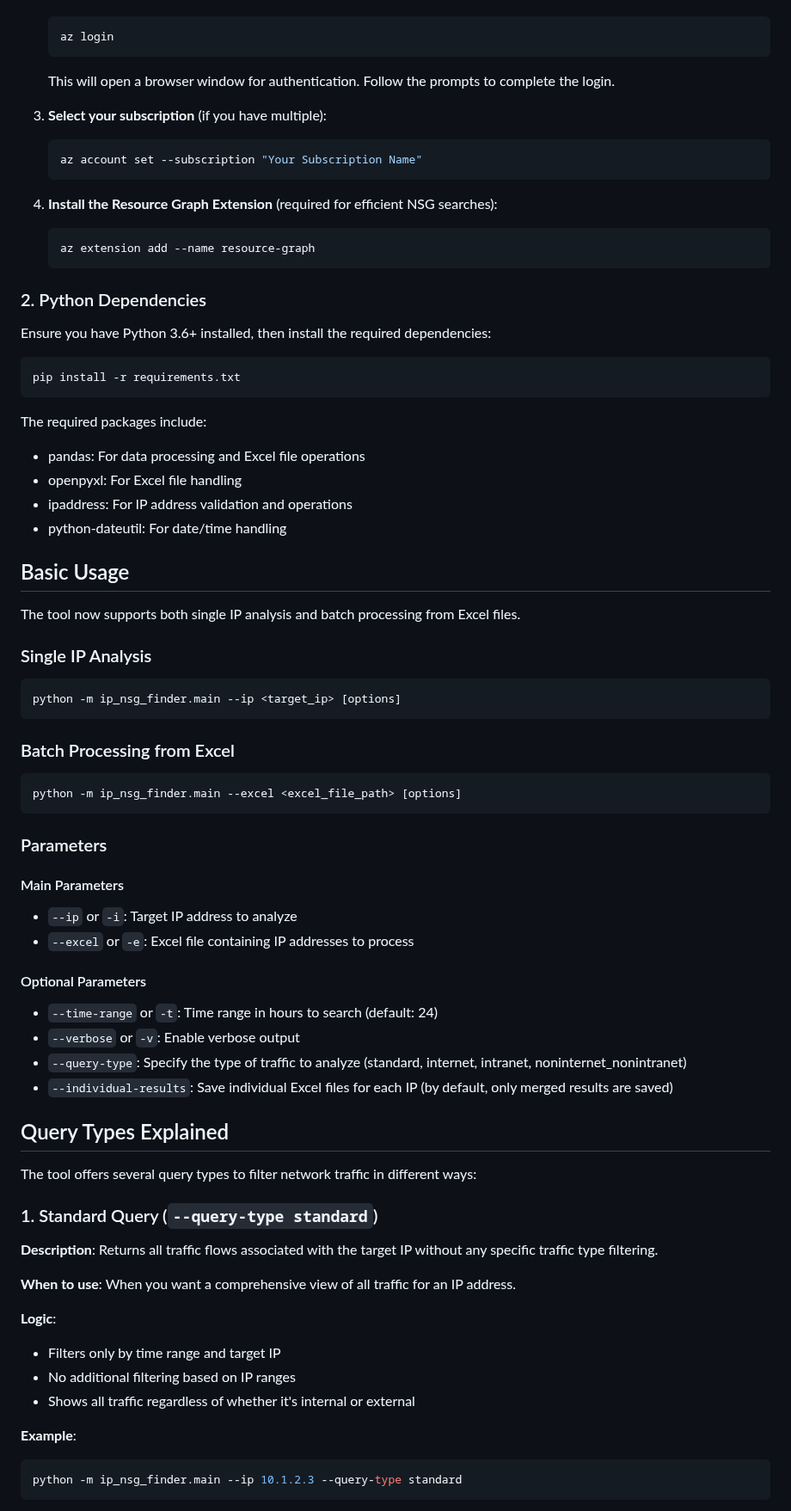
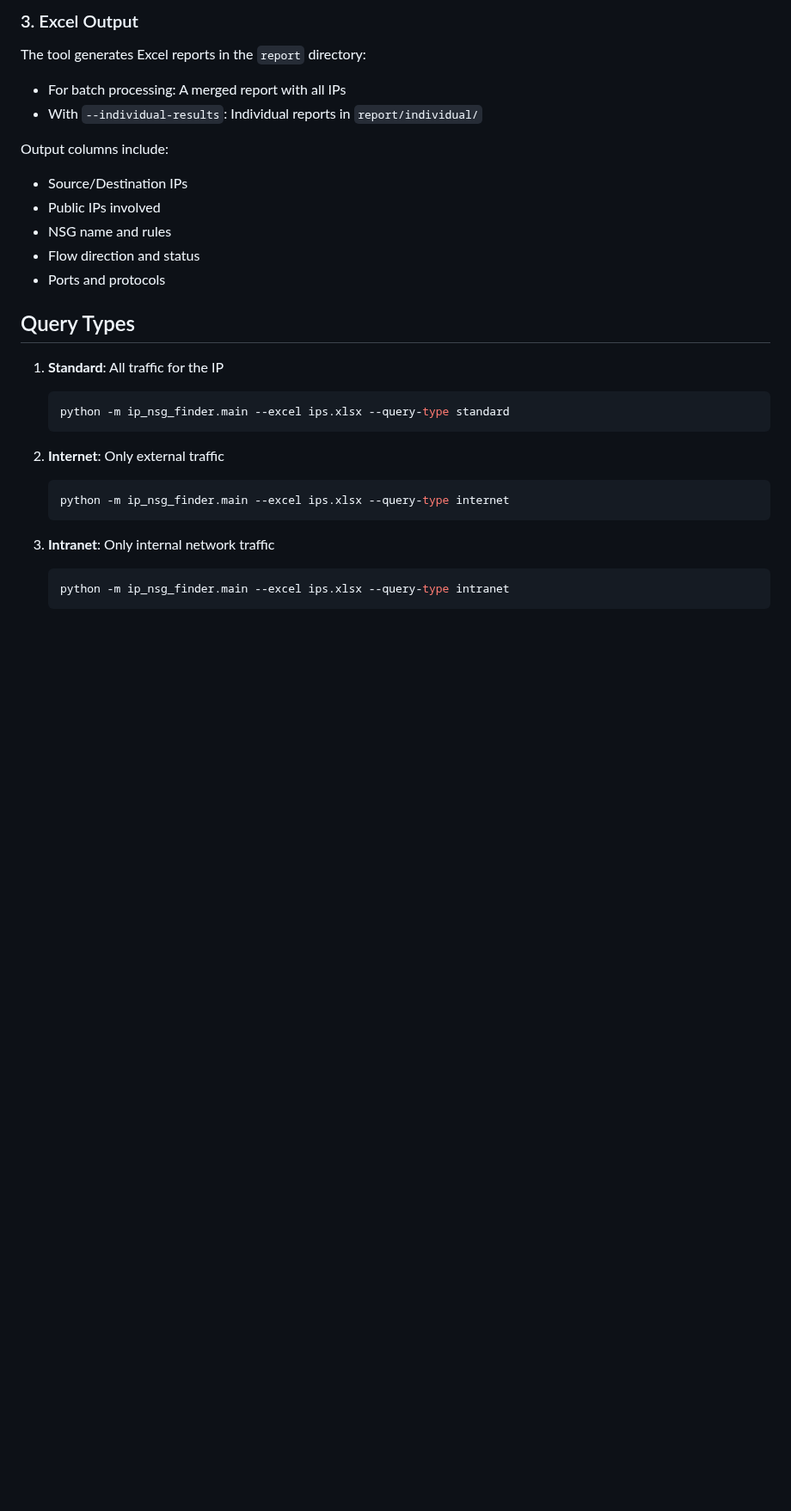
Before and after one commit to nfline/pythonProject, a Markdown page: Azure/ip_nsg_finder/USAGE_GUIDE.md, the part around one of its changes. Shown at 86% size. GitHub-like rendering; blank space fills up the shorter version.

Commit message:
Add usage guide with setup instructions and examples for IP-NSG-Finder

````diff
--- a/Azure/ip_nsg_finder/USAGE_GUIDE.md
+++ b/Azure/ip_nsg_finder/USAGE_GUIDE.md
@@ -19,77 +74,30 @@ This tool requires Azure CLI to be installed and configured:
+### 3. Excel Output
+
+The tool generates Excel reports in the `report` directory:
+- For batch processing: A merged report with all IPs
+- With `--individual-results`: Individual reports in `report/individual/`
+
+Output columns include:
+- Source/Destination IPs
+- Public IPs involved
+- NSG name and rules
+- Flow direction and status
+- Ports and protocols
+
+## Query Types
+
+1. **Standard**: All traffic for the IP
    ```bash
-   az login
-   ```
-   This will open a browser window for authentication. Follow the prompts to complete the login.
-
-3. **Select your subscription** (if you have multiple):
-   ```bash
-   az account set --subscription "Your Subscription Name"
+   python -m ip_nsg_finder.main --excel ips.xlsx --query-type standard
    ```
 
-4. **Install the Resource Graph Extension** (required for efficient NSG searches):
+2. **Internet**: Only external traffic
    ```bash
-   az extension add --name resource-graph
+   python -m ip_nsg_finder.main --excel ips.xlsx --query-type internet
    ```
 
-### 2. Python Dependencies
+3. **Intranet**: Only internal network traffic
+   ```bash
+   python -m ip_nsg_finder.main --excel ips.xlsx --query-type intranet
+   ```
 
-Ensure you have Python 3.6+ installed, then install the required dependencies:
-
-```bash
-pip install -r requirements.txt
-```
-
-The required packages include:
-- pandas: For data processing and Excel file operations
-- openpyxl: For Excel file handling
-- ipaddress: For IP address validation and operations
-- python-dateutil: For date/time handling
-
-## Basic Usage
-
-The tool now supports both single IP analysis and batch processing from Excel files.
-
-### Single IP Analysis
-
-```bash
-python -m ip_nsg_finder.main --ip <target_ip> [options]
-```
-
-### Batch Processing from Excel
-
-```bash
-python -m ip_nsg_finder.main --excel <excel_file_path> [options]
-```
-
-### Parameters
-
-#### Main Parameters
-- `--ip` or `-i`: Target IP address to analyze
-- `--excel` or `-e`: Excel file containing IP addresses to process
-
-#### Optional Parameters
-- `--time-range` or `-t`: Time range in hours to search (default: 24)
-- `--verbose` or `-v`: Enable verbose output
-- `--query-type`: Specify the type of traffic to analyze (standard, internet, intranet, noninternet_nonintranet)
-- `--individual-results`: Save individual Excel files for each IP (by default, only merged results are saved)
-
-## Query Types Explained
-
-The tool offers several query types to filter network traffic in different ways:
-
-### 1. Standard Query (`--query-type standard`)
-
-**Description**: Returns all traffic flows associated with the target IP without any specific traffic type filtering.
-
-**When to use**: When you want a comprehensive view of all traffic for an IP address.
-
-**Logic**:
-- Filters only by time range and target IP
-- No additional filtering based on IP ranges
-- Shows all traffic regardless of whether it's internal or external
-
-**Example**:
-```bash
-python -m ip_nsg_finder.main --ip 10.1.2.3 --query-type standard
-```
-
````
Also changed, not shown: other parts of Azure/ip_nsg_finder/USAGE_GUIDE.md (+69 -61 lines).
